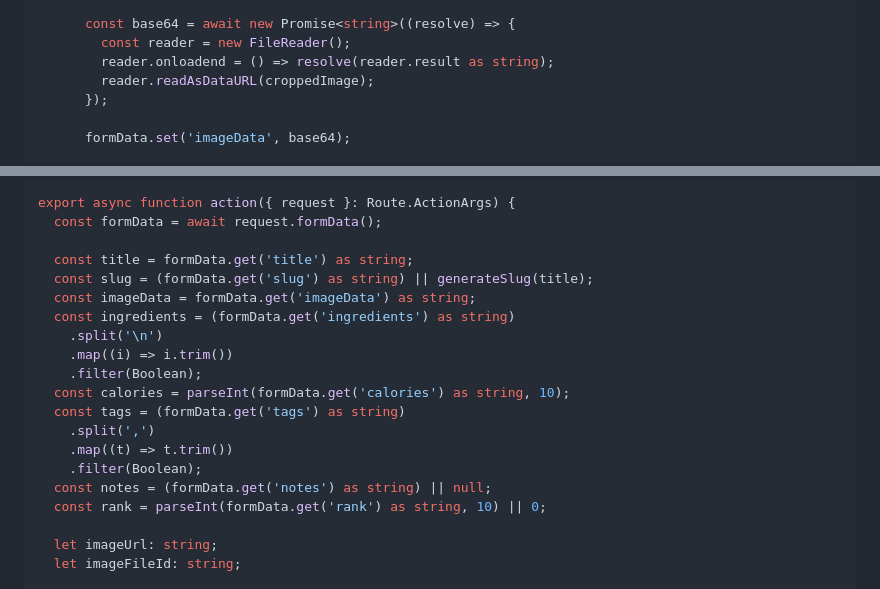
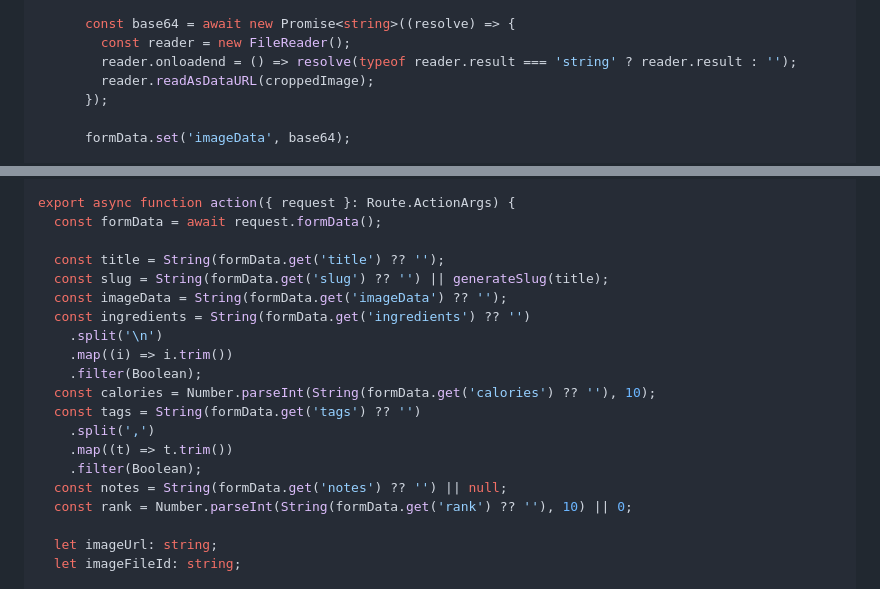
Before and after one commit to wKovacs64/drinks, a Markdown page: docs/plans/2026-01-24-contentful-migration-implementation.md, 2 parts joined by grey strips. Drawn GitHub-style.

Commit message:
docs: replace type assertions with runtime coercion in impl plan
- Use String(formData.get('x') ?? '') instead of 'as string' assertions
- Use Number.parseInt instead of global parseInt
- Add typeof check for FileReader result

Co-Authored-By: Claude Opus 4.5 <noreply@anthropic.com>

```diff
--- a/docs/plans/2026-01-24-contentful-migration-implementation.md
+++ b/docs/plans/2026-01-24-contentful-migration-implementation.md
@@ -2093,7 +2093,7 @@ export function DrinkForm({ drink, action }: DrinkFormProps) {
 
       const base64 = await new Promise<string>((resolve) => {
         const reader = new FileReader();
-        reader.onloadend = () => resolve(reader.result as string);
+        reader.onloadend = () => resolve(typeof reader.result === 'string' ? reader.result : '');
         reader.readAsDataURL(croppedImage);
       });
 
@@ -2344,20 +2344,20 @@ export default function NewDrinkPage() {
 export async function action({ request }: Route.ActionArgs) {
   const formData = await request.formData();
 
-  const title = formData.get('title') as string;
-  const slug = (formData.get('slug') as string) || generateSlug(title);
-  const imageData = formData.get('imageData') as string;
-  const ingredients = (formData.get('ingredients') as string)
+  const title = String(formData.get('title') ?? '');
+  const slug = String(formData.get('slug') ?? '') || generateSlug(title);
+  const imageData = String(formData.get('imageData') ?? '');
+  const ingredients = String(formData.get('ingredients') ?? '')
     .split('\n')
     .map((i) => i.trim())
     .filter(Boolean);
-  const calories = parseInt(formData.get('calories') as string, 10);
-  const tags = (formData.get('tags') as string)
+  const calories = Number.parseInt(String(formData.get('calories') ?? ''), 10);
+  const tags = String(formData.get('tags') ?? '')
     .split(',')
     .map((t) => t.trim())
     .filter(Boolean);
-  const notes = (formData.get('notes') as string) || null;
-  const rank = parseInt(formData.get('rank') as string, 10) || 0;
+  const notes = String(formData.get('notes') ?? '') || null;
+  const rank = Number.parseInt(String(formData.get('rank') ?? ''), 10) || 0;
 
   let imageUrl: string;
   let imageFileId: string;
```
